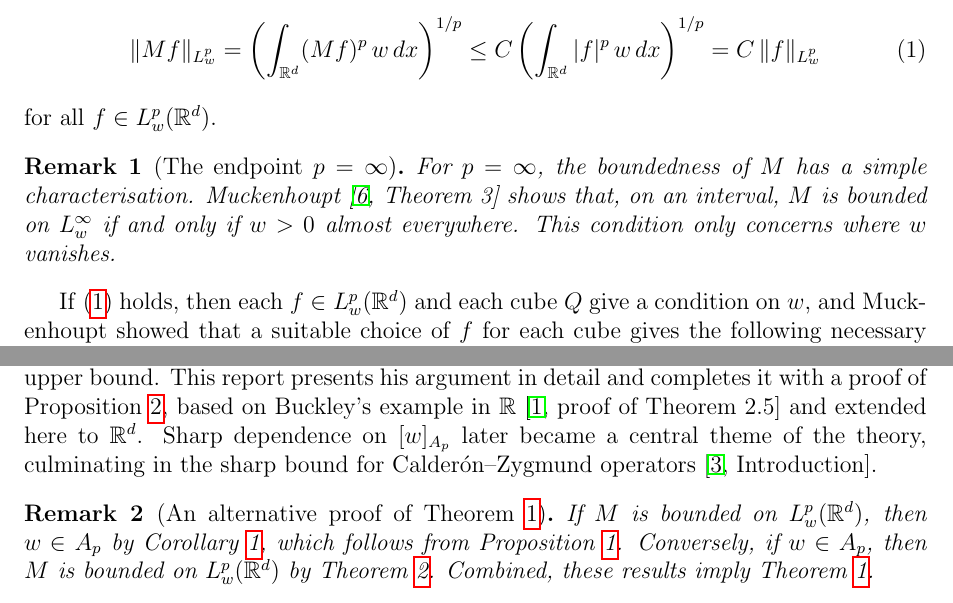
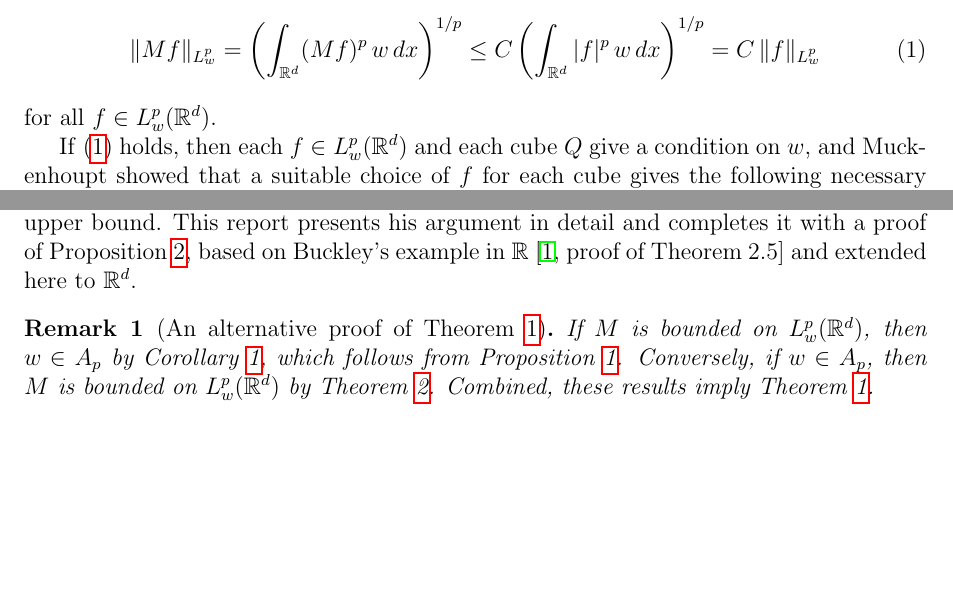
Before and after one commit to gilbertbrandow/MATP32, a LaTeX paper (project/project.tex): two parts of pages 2 and 3 of 12, joined at a grey line, cut so that both start at the same text, the shorter picture padded with empty space. Compiled offline with pdfLaTeX.

Commit message:
Removed remark

```diff
--- a/project/project.tex
+++ b/project/project.tex
@@ -58,10 +58,6 @@ It is well known that $M$ is of weak type $(1,1)$ and strong type $(p,p)$ for $1
 \end{equation}
 for all $f \in L^p_w(\mathbb{R}^d)$.
 
-\begin{remark}[The endpoint $p = \infty$]
-For $p = \infty$, the boundedness of $M$ has a simple characterisation. Muckenhoupt \cite[Theorem~3]{Muckenhoupt1972} shows that, on an interval, $M$ is bounded on $L^\infty_w$ if and only if $w > 0$ almost everywhere. This condition only concerns where $w$ vanishes.
-\end{remark}
-
 If \eqref{eq:question} holds, then each $f \in L^p_w(\mathbb{R}^d)$ and each cube $Q$ give a condition on $w$, and Muckenhoupt showed that a suitable choice of $f$ for each cube gives the following necessary condition. It is not needed for the proof of the main result, but it motivates the definition of $A_p$ below, so its proof is included in Appendix~\ref{app:necessity}.
 
 \begin{proposition}[{\cite[Theorem~9]{Muckenhoupt1972}, \cite[proof of Theorem~1.7]{Duoandikoetxea2013}}]\label{prop:necessity}
@@ -115,7 +111,7 @@ Let $1 < p < \infty$. There is a constant $c_{p,d}$, depending only on $p$ and $
 Let $1 < p < \infty$ and $\alpha < \frac{1}{p-1}$. Then there is no constant $c$ such that $\|Mf\|_{L^p_w} \le c\, [w]_{A_p}^{\alpha}\, \|f\|_{L^p_w}$ for all $w \in A_p$ and all $f \in L^p_w(\mathbb{R}^d)$.
 \end{proposition}
 
-Buckley's proof of Theorem~\ref{thm:main} \cite[proof of Theorem~2.5]{Buckley1993}, like Muckenhoupt's proof of Theorem~\ref{thm:muckenhoupt} \cite[Lemma~5 and proof of Theorem~9]{Muckenhoupt1972}, relies on the deep property that every $A_p$ weight belongs to $A_{p-\varepsilon}$ for some $\varepsilon > 0$ \cite[Theorem~4.5]{Duoandikoetxea2013}, together with interpolation. Lerner \cite[Theorem~C]{Lerner2008} found a short and elementary proof of Theorem~\ref{thm:main}. Together, Theorem~\ref{thm:main} and Proposition~\ref{prop:sharp} form Theorem~C in \cite{Lerner2008}, whose proof there covers only the upper bound. This report presents his argument in detail and completes it with a proof of Proposition~\ref{prop:sharp}, based on Buckley's example in $\mathbb{R}$ \cite[proof of Theorem~2.5]{Buckley1993} and extended here to $\mathbb{R}^d$. Sharp dependence on $[w]_{A_p}$ later became a central theme of the theory, culminating in the sharp bound for Calder\'on--Zygmund operators \cite[Introduction]{Duoandikoetxea2013}.
+Buckley's proof of Theorem~\ref{thm:main} \cite[proof of Theorem~2.5]{Buckley1993}, like Muckenhoupt's proof of Theorem~\ref{thm:muckenhoupt} \cite[Lemma~5 and proof of Theorem~9]{Muckenhoupt1972}, relies on the deep property that every $A_p$ weight belongs to $A_{p-\varepsilon}$ for some $\varepsilon > 0$ \cite[Theorem~4.5]{Duoandikoetxea2013}, together with interpolation. Lerner \cite[Theorem~C]{Lerner2008} found a short and elementary proof of Theorem~\ref{thm:main}. Together, Theorem~\ref{thm:main} and Proposition~\ref{prop:sharp} form Theorem~C in \cite{Lerner2008}, whose proof there covers only the upper bound. This report presents his argument in detail and completes it with a proof of Proposition~\ref{prop:sharp}, based on Buckley's example in $\mathbb{R}$ \cite[proof of Theorem~2.5]{Buckley1993} and extended here to $\mathbb{R}^d$.
 
 \begin{remark}[An alternative proof of Theorem~\ref{thm:muckenhoupt}]
 If $M$ is bounded on $L^p_w(\mathbb{R}^d)$, then $w \in A_p$ by Corollary~\ref{cor:necessity}, which follows from Proposition~\ref{prop:necessity}. Conversely, if $w \in A_p$, then $M$ is bounded on $L^p_w(\mathbb{R}^d)$ by Theorem~\ref{thm:main}. Combined, these results imply Theorem~\ref{thm:muckenhoupt}.
```
Also changed, not shown: project/references.bib (+0 -1 lines), project/pdf/project.pdf, project/project.tex (4 more changed lines).
